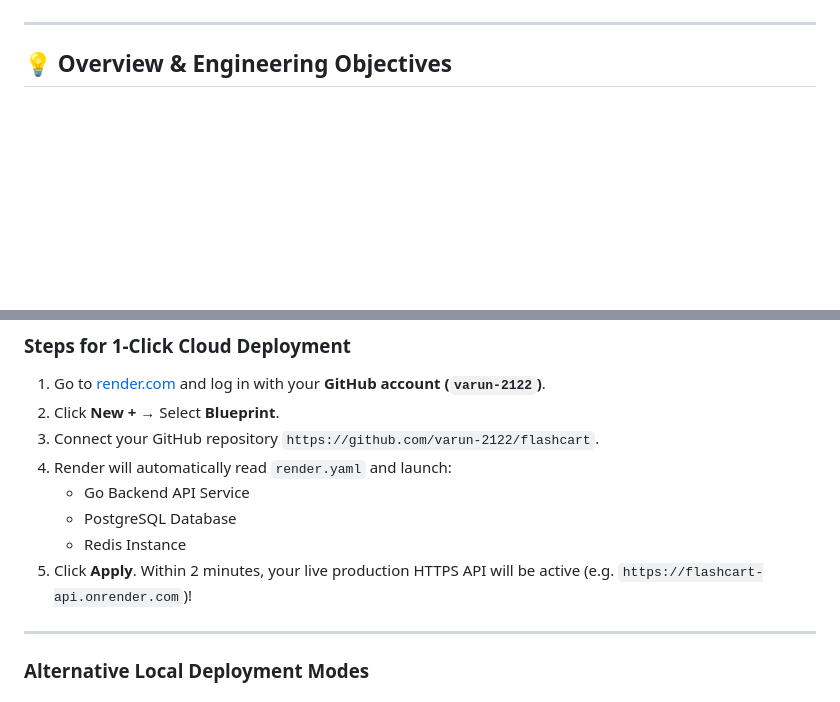
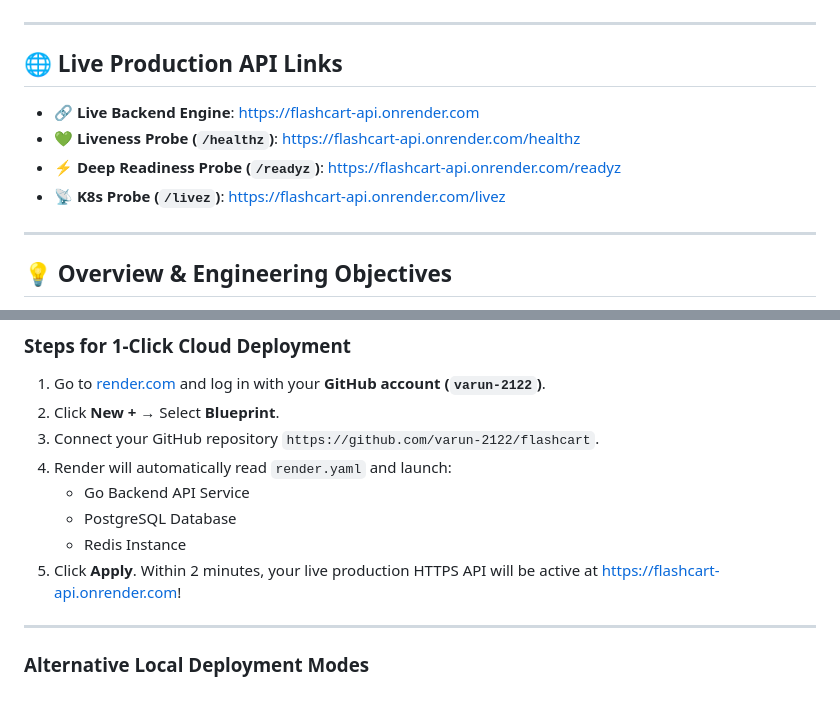
Before and after one commit to varun-2122/flashcart, a Markdown page: README.md, 2 parts joined by grey strips. Rendered like a GitHub page; blank space fills up the shorter version.

Commit message:
docs: add prominent live production API links and Render deployment status badge to README

```diff
--- a/README.md
+++ b/README.md
@@ -8,4 +8,13 @@
 [![License](https://img.shields.io/badge/License-MIT-blue.svg)](LICENSE)
+
+---
+
+## 🌐 Live Production API Links
+
+- 🔗 **Live Backend Engine**: [https://flashcart-api.onrender.com](https://flashcart-api.onrender.com)
+- 💚 **Liveness Probe (`/healthz`)**: [https://flashcart-api.onrender.com/healthz](https://flashcart-api.onrender.com/healthz)
+- ⚡ **Deep Readiness Probe (`/readyz`)**: [https://flashcart-api.onrender.com/readyz](https://flashcart-api.onrender.com/readyz)
+- 📡 **K8s Probe (`/livez`)**: [https://flashcart-api.onrender.com/livez](https://flashcart-api.onrender.com/livez)
 
 ---
 
@@ -143,7 +152,7 @@ This repository includes a production Infrastructure-as-Code blueprint (`render.
    - Go Backend API Service
    - PostgreSQL Database
    - Redis Instance
-5. Click **Apply**. Within 2 minutes, your live production HTTPS API will be active (e.g. `https://flashcart-api.onrender.com`)!
+5. Click **Apply**. Within 2 minutes, your live production HTTPS API will be active at [https://flashcart-api.onrender.com](https://flashcart-api.onrender.com)!
 
 ---
 
```
Also changed, not shown: other parts of README.md (+1 -1 lines).
